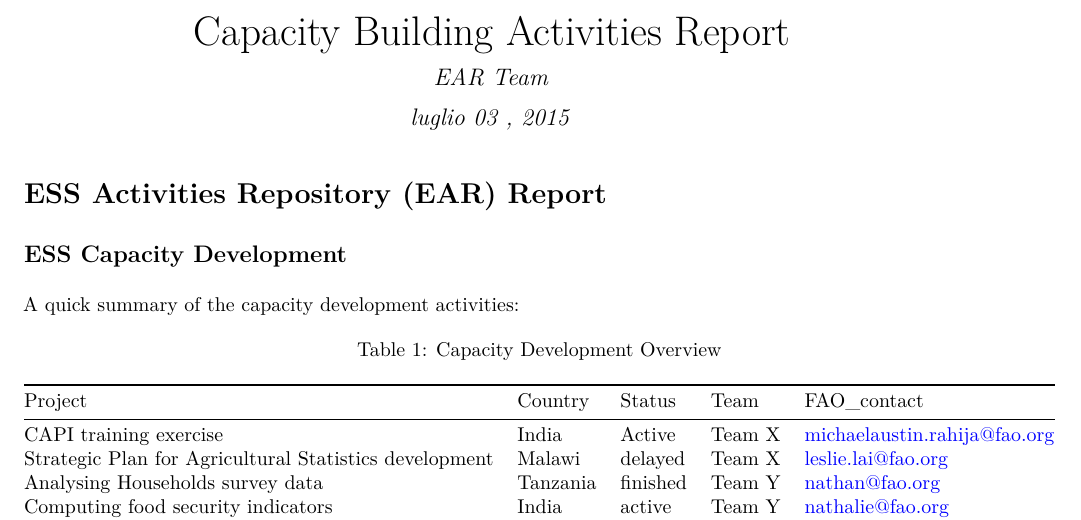
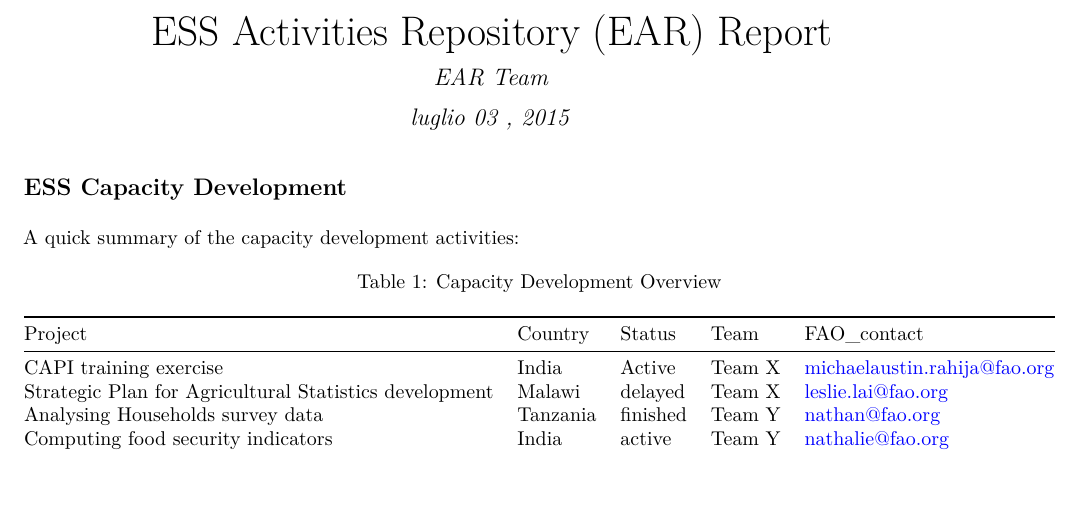
Before and after one commit to joshbrowning2358/EAR, an R Markdown document (EAR_report.rmd): part of page 1 of 3, cut at the place of the change, the shorter picture padded with empty space. The pictures show the output file EAR_report.pdf that the author committed with the source.

Commit message:
Even more of Michael's whiny EAR...

```diff
--- a/EAR_report.rmd
+++ b/EAR_report.rmd
@@ -1,12 +1,10 @@
 ---
-title: "Capacity Building Activities Report"
+title: "ESS Activities Repository (EAR) Report"
 author: "EAR Team"
 date: "`r format(Sys.time(),'%B %d , %Y')`"
 output: pdf_document
 classoption: portrait
 ---
-
-# ESS Activities Repository (EAR) Report
 
 ## ESS Capacity Development
 
```
Also changed, not shown: EAR_report.pdf.
